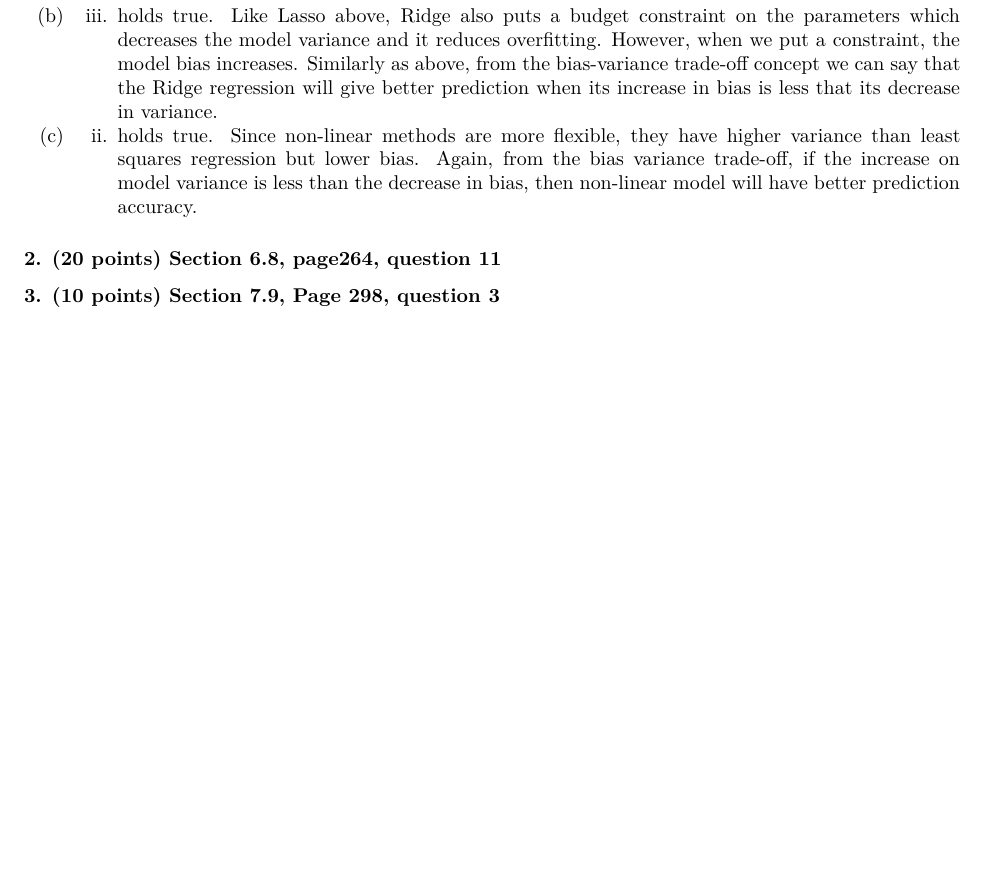
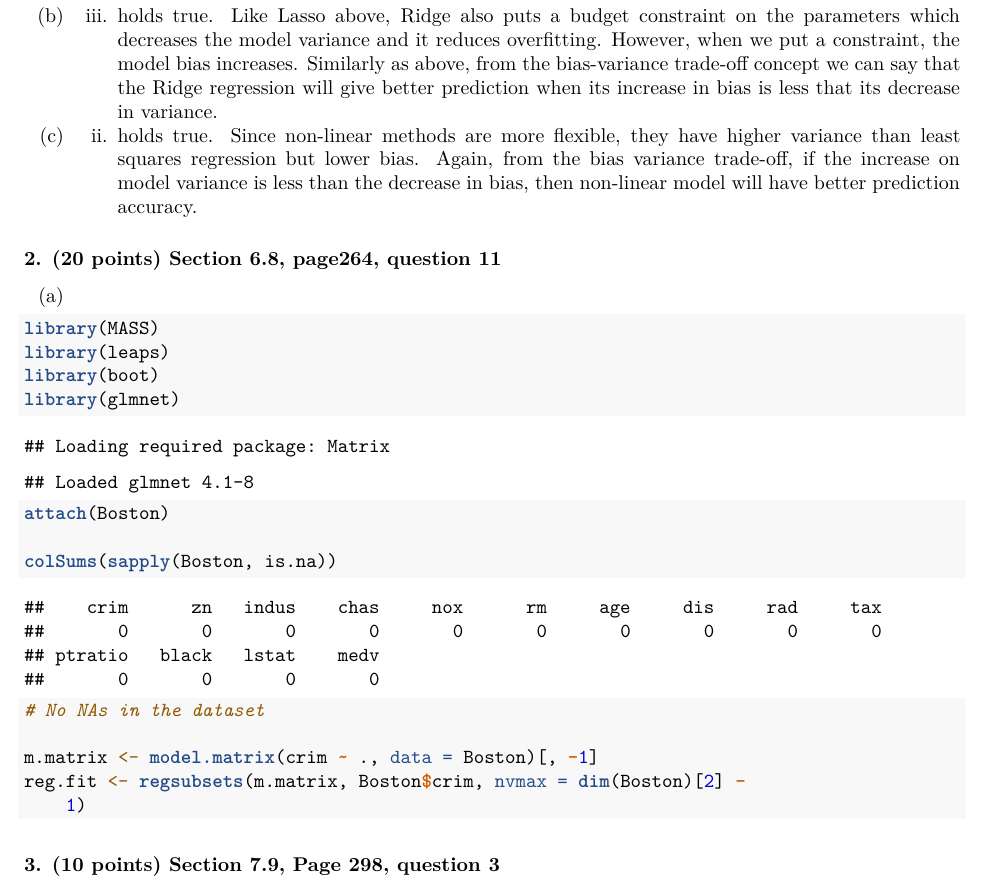
Before and after one commit to rahul-pande/ISLR-assignments, an R Markdown document (HW4/HW4.Rmd): part of page 1 of 3, cut so that both start at the same text, the shorter picture padded with empty space. Rendered offline with R 4.5, knitr and Pandoc, then LaTeX, with nearby package versions.

Commit message:
partial 4

````diff
--- a/HW4/HW4.Rmd
+++ b/HW4/HW4.Rmd
@@ -24,6 +24,27 @@ knitr::opts_chunk$set(echo = TRUE,
 (c) ii. holds true. Since non-linear methods are more flexible, they have higher variance than least squares regression but lower bias. Again, from the bias variance trade-off, if the increase on model variance is less than the decrease in bias, then non-linear model will have better prediction accuracy.
 
 ### 2. (20 points) Section 6.8, page264, question 11
+
+(a)
+```{r 6 11 a, echo=TRUE}
+library(MASS)
+library(leaps)
+library(boot)
+library(glmnet)
+attach(Boston)
+
+colSums(sapply(Boston, is.na))
+# No NAs in the dataset
+
+m.matrix <- model.matrix(crim~., data = Boston)[, -1]
+reg.fit <- regsubsets(m.matrix, Boston$crim, nvmax = dim(Boston)[2]-1)
+
+```
+
+
+
+
+
 ### 3. (10 points) Section 7.9, Page 298, question 3
 
 We have $b_{1}(X)=X , b_{2}(X)=(X-1)^{2} * I(X \ge 1)$
````
